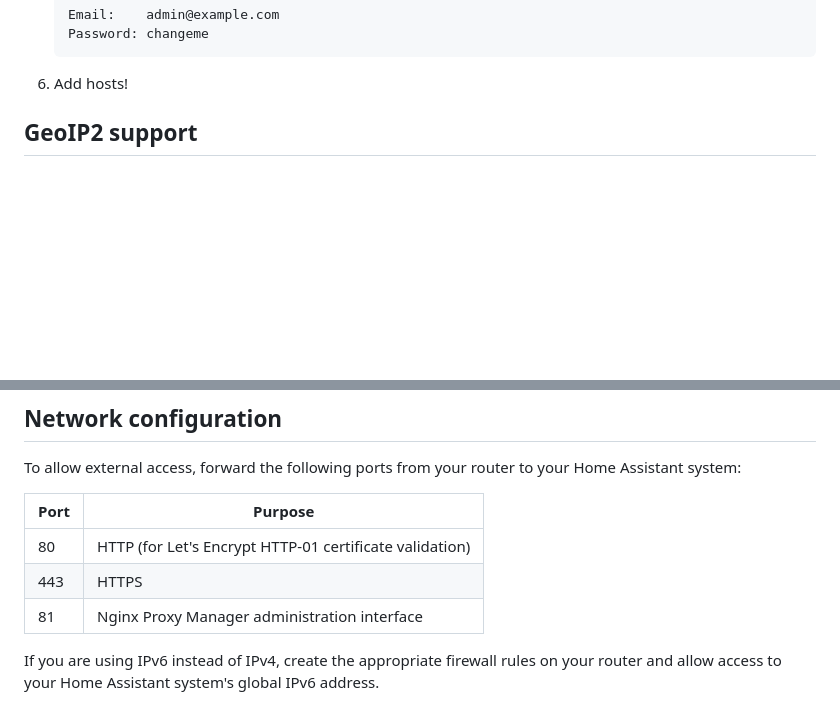
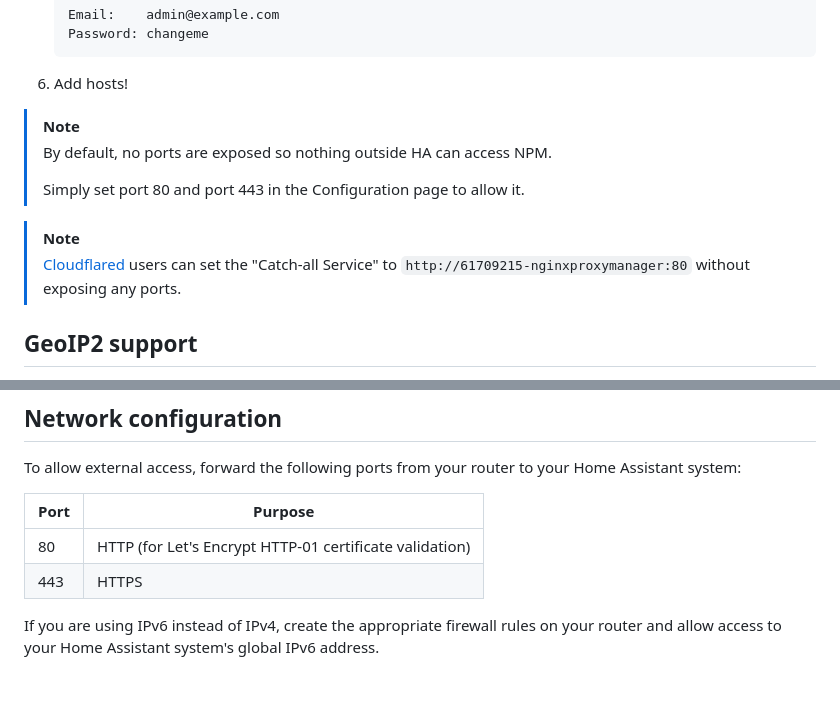
Before and after one commit to DCx91/ha-addons, a Markdown page: nginxproxymanager/DOCS.md, 2 parts joined by grey strips. Drawn GitHub-style; blank space fills up the shorter version.

````diff
--- a/nginxproxymanager/DOCS.md
+++ b/nginxproxymanager/DOCS.md
@@ -30,6 +30,18 @@ With this app you can:
    ```
 
 6. Add hosts!
+
+> [!NOTE]
+>
+> By default, no ports are exposed so nothing outside HA can access NPM.
+>
+> Simply set port 80 and port 443 in the Configuration page to allow it.
+
+> [!NOTE]
+>
+> [Cloudflared](https://github.com/homeassistant-apps/app-cloudflared) users can set the "Catch-all Service" to `http://61709215-nginxproxymanager:80`
+> without exposing any ports.
+
 
 ## GeoIP2 support
 
@@ -73,7 +85,6 @@ To allow external access, forward the following ports from your router to your H
 | ---- | -------------------------------------------------------------------------------------------- |
 | 80   | HTTP (for Let's Encrypt HTTP-01 certificate validation)                                      |
 | 443  | HTTPS                                                                                        |
-| 81   | Nginx Proxy Manager administration interface |
 
 If you are using IPv6 instead of IPv4, create the appropriate firewall rules on your router and allow access to your Home Assistant system's global IPv6 address.
 
````
